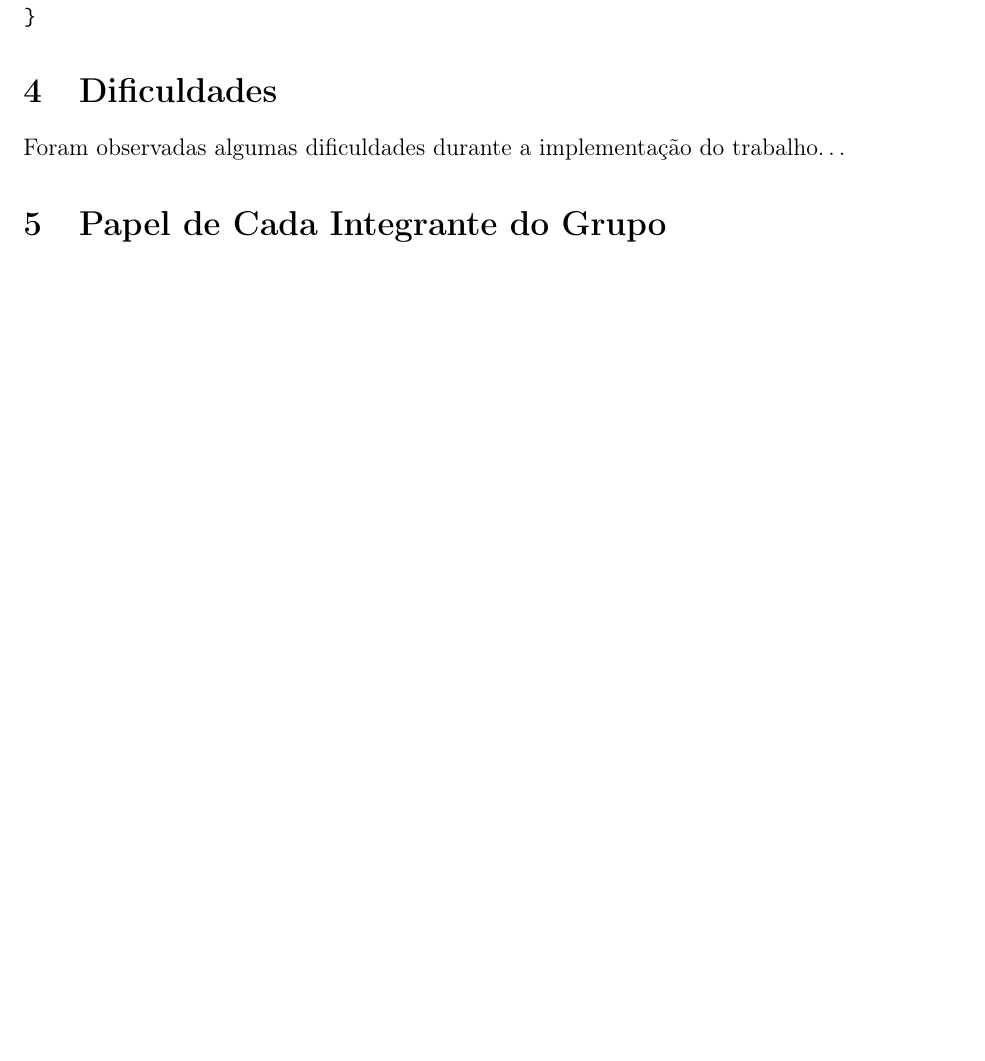
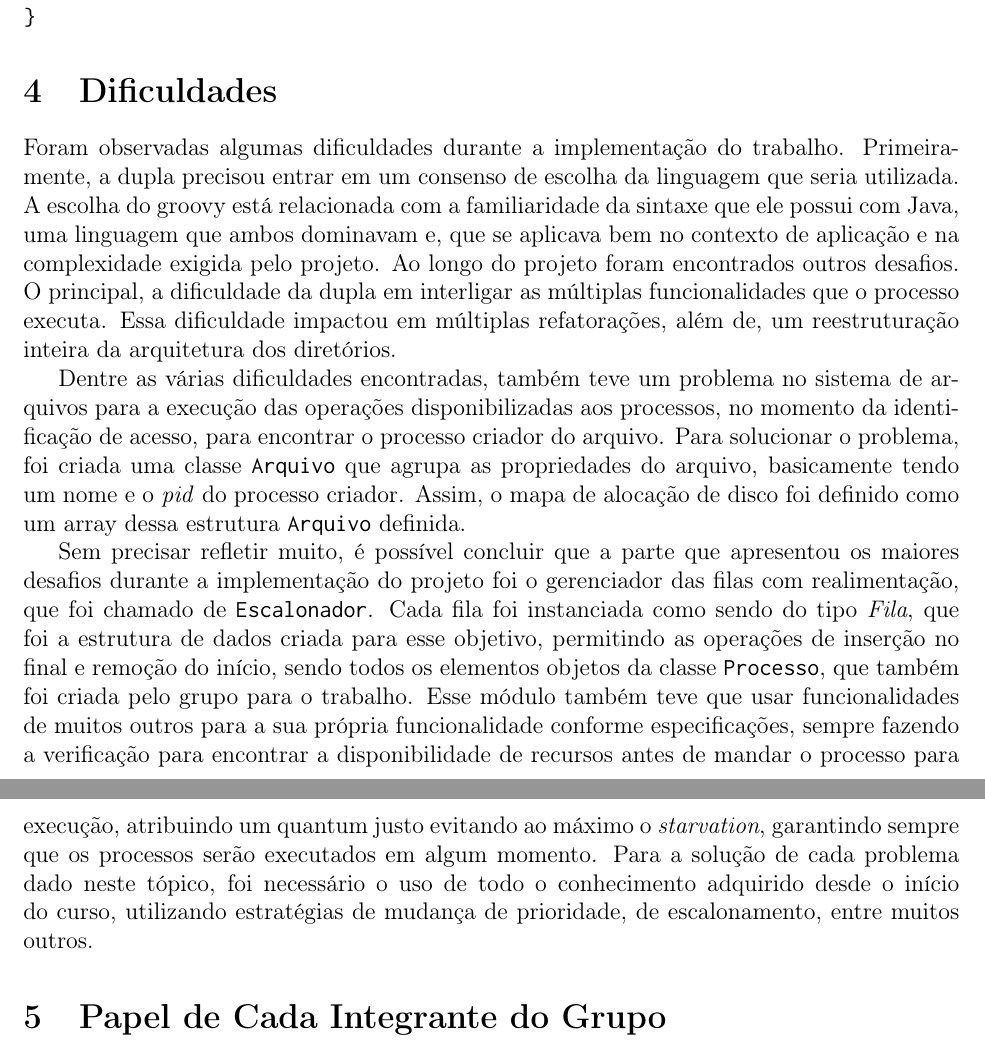
Before and after one commit to Pedenite/Pseudo-SO, a LaTeX document (doc/relatorio/relatorio.tex): part of page 4 of 5 before the commit and two parts of pages 4 and 5 of 5 after it, the two joined at a grey line, cut so that both start at the same text, the shorter picture padded with empty space. Compiled offline with pdfLaTeX.

Commit message:
Last commit

```diff
--- a/doc/relatorio/relatorio.tex
+++ b/doc/relatorio/relatorio.tex
@@ -139,7 +139,11 @@ class Arquivo {
 \end{verbatim}
 
 \section{Dificuldades}
-Foram observadas algumas dificuldades durante a implementação do trabalho\dots
+Foram observadas algumas dificuldades durante a implementação do trabalho. Primeiramente, a dupla precisou entrar em um consenso de escolha da linguagem que seria utilizada. A escolha do groovy está relacionada com a familiaridade da sintaxe que ele possui com Java, uma linguagem que ambos dominavam e, que se aplicava bem no contexto de aplicação e na complexidade exigida pelo projeto. Ao longo do projeto foram encontrados outros desafios. O principal, a dificuldade da dupla em interligar as múltiplas funcionalidades que o processo executa. Essa dificuldade impactou em múltiplas refatorações, além de, um reestruturação inteira da arquitetura dos diretórios.
+
+Dentre as várias dificuldades encontradas, também teve um problema no sistema de arquivos para a execução das operações disponibilizadas aos processos, no momento da identificação de acesso, para encontrar o processo criador do arquivo. Para solucionar o problema, foi criada uma classe \texttt{Arquivo} que agrupa as propriedades do arquivo, basicamente tendo um nome e o \textit{pid} do processo criador. Assim, o mapa de alocação de disco foi definido como um array dessa estrutura \texttt{Arquivo} definida.
+
+Sem precisar refletir muito, é possível concluir que a parte que apresentou os maiores desafios durante a implementação do projeto foi o gerenciador das filas com realimentação, que foi chamado de \texttt{Escalonador}. Cada fila foi instanciada como sendo do tipo \textit{Fila}, que foi a estrutura de dados criada para esse objetivo, permitindo as operações de inserção no final e remoção do início, sendo todos os elementos objetos da classe \texttt{Processo}, que também foi criada pelo grupo para o trabalho. Esse módulo também teve que usar funcionalidades de muitos outros para a sua própria funcionalidade conforme especificações, sempre fazendo a verificação para encontrar a disponibilidade de recursos antes de mandar o processo para execução, atribuindo um quantum justo evitando ao máximo o \textit{starvation}, garantindo sempre que os processos serão executados em algum momento. Para a solução de cada problema dado neste tópico, foi necessário o uso de todo o conhecimento adquirido desde o início do curso, utilizando estratégias de mudança de prioridade, de escalonamento, entre muitos outros.
 
 \section{Papel de Cada Integrante do Grupo}
 Todos os integrantes do grupo ajudaram na implementação do pseudo-SO, onde as atividades foram divididas o mais igualmente possível entre os dois.
```
Also changed, not shown: doc/relatorio/relatorio.pdf, 1 other file.
